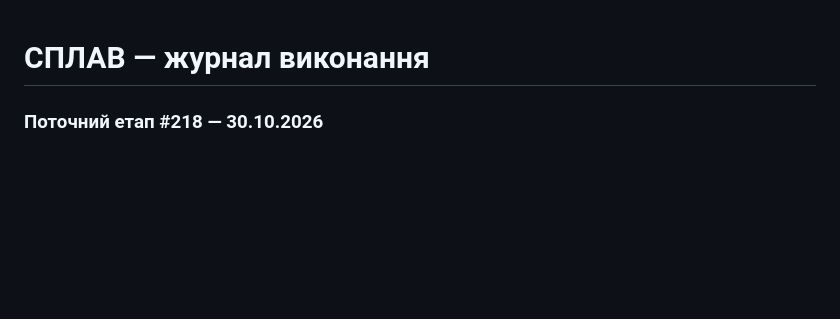
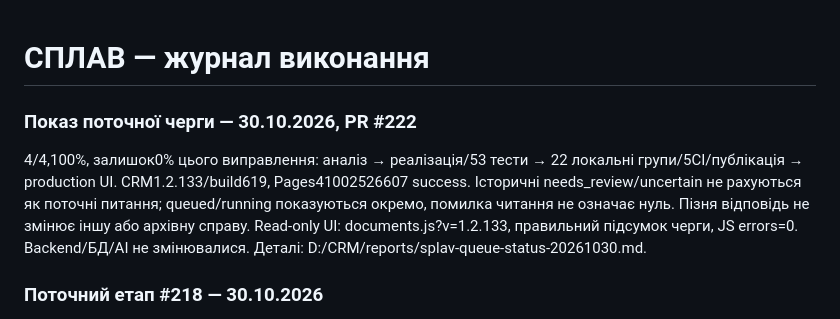
Before and after one commit to eugenerecrut/trorecruiter, a Markdown page: docs/SPLAV-PROGRESS.md, the part around the change. GitHub-like rendering; blank space fills up the shorter version.

Commit message:
docs: record queue status acceptance for release 1.2.133

```diff
--- a/docs/SPLAV-PROGRESS.md
+++ b/docs/SPLAV-PROGRESS.md
@@ -1,4 +1,8 @@
 # СПЛАВ — журнал виконання
+
+### Показ поточної черги — 30.10.2026, PR #222
+
+4/4,100%, залишок0% цього виправлення: аналіз → реалізація/53 тести → 22 локальні групи/5CI/публікація → production UI. CRM1.2.133/build619, Pages41002526607 success. Історичні needs_review/uncertain не рахуються як поточні питання; queued/running показуються окремо, помилка читання не означає нуль. Пізня відповідь не змінює іншу або архівну справу. Read-only UI: documents.js?v=1.2.133, правильний підсумок черги, JS errors=0. Backend/БД/AI не змінювалися. Деталі: D:/CRM/reports/splav-queue-status-20261030.md.
 
 ### Поточний етап #218 — 30.10.2026
 4/4, 100%, залишок 0% пакета #218. PR #220/#221 merged; CRM 1.2.132/build618, Pages41000767108 success, 5 CI успішні. Root44 ACTIVE/JWT=true, 21/21 readback; міграція20261030035134 застосована, її файл узгоджений з DB history. 22 Node-групи, 8 ізольованих SQL-груп успішні; 621 zone SQL checks повторно пройдено після перейменування. Production-форма і script URLs1.2.132 перевірені без вибору файлів, JS errors=0. Реального OCR/зонального AI не запускали.
```
Also changed, not shown: docs/CURRENT-WORK.md (+2 -2 lines).
